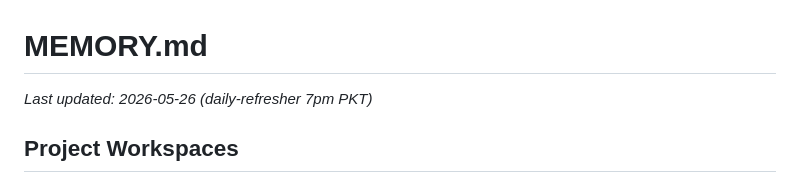
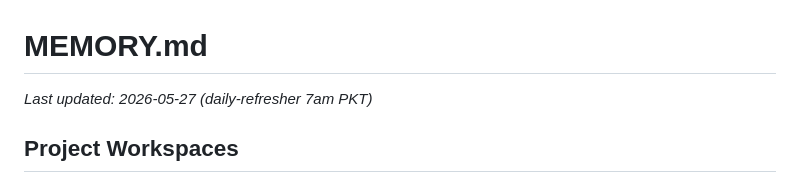
Before and after one commit to hamismahmood/fasset-pm-os, a Markdown page: MEMORY.md, the part around the change. Drawn GitHub-style.

Commit message:
chore: daily-refresher 7am PKT 2026-05-27
All sources checked — no new content since last run (2026-05-26 7pm PKT).
Tactiq: no new transcripts. Jira: no tracked ticket status changes.
Confluence: no new comments. Slack: no qualifying messages across all
monitored channels. Gmail: skipped (OAuth not active in headless session).

https://claude.ai/code/session_01KWkZVuRhGq1xUYdWqzaErS

```diff
--- a/MEMORY.md
+++ b/MEMORY.md
@@ -1,5 +1,5 @@
 # MEMORY.md
-*Last updated: 2026-05-26 (daily-refresher 7pm PKT)*
+*Last updated: 2026-05-27 (daily-refresher 7am PKT)*
 
 
 ## Project Workspaces
```
